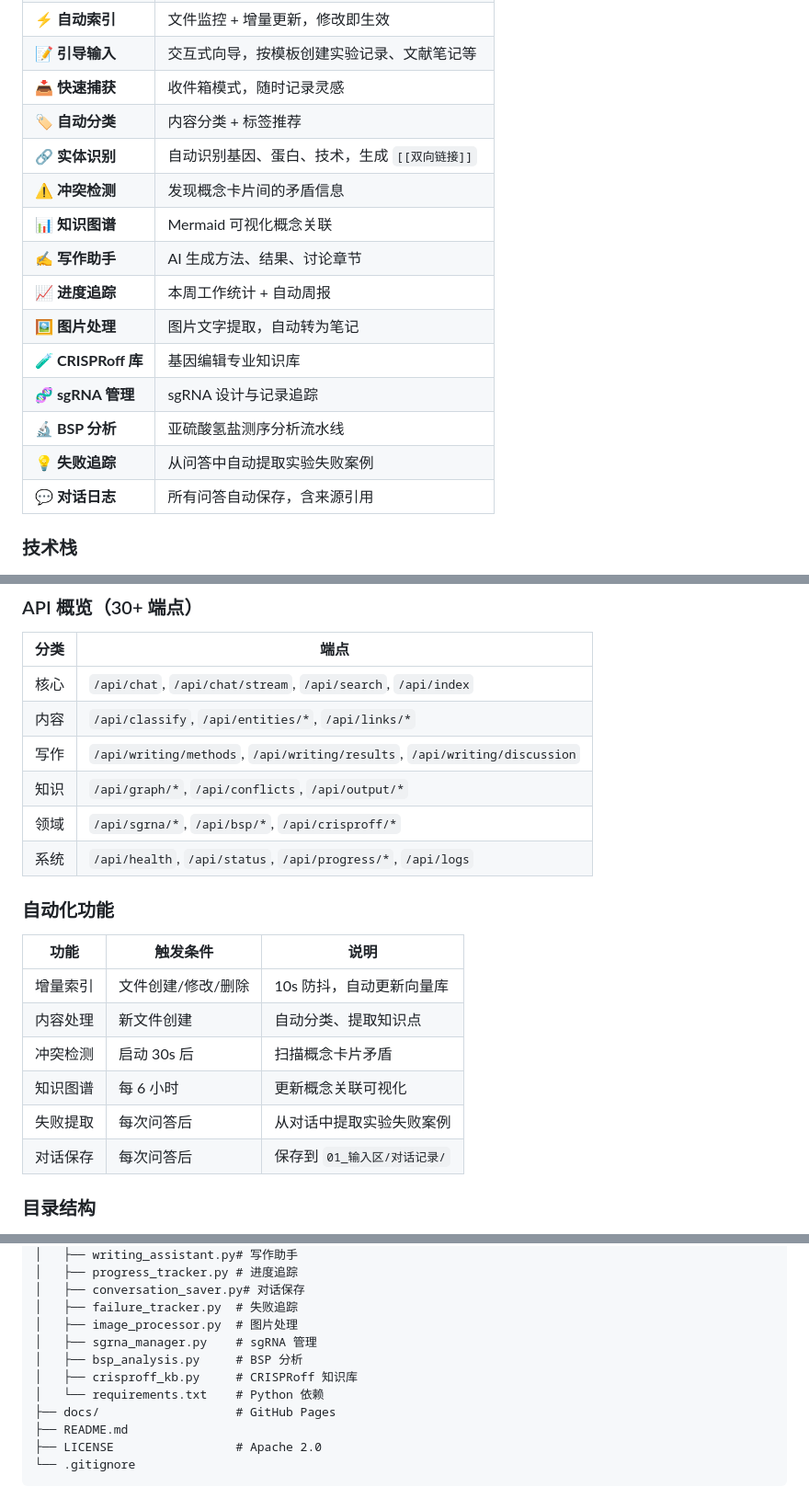
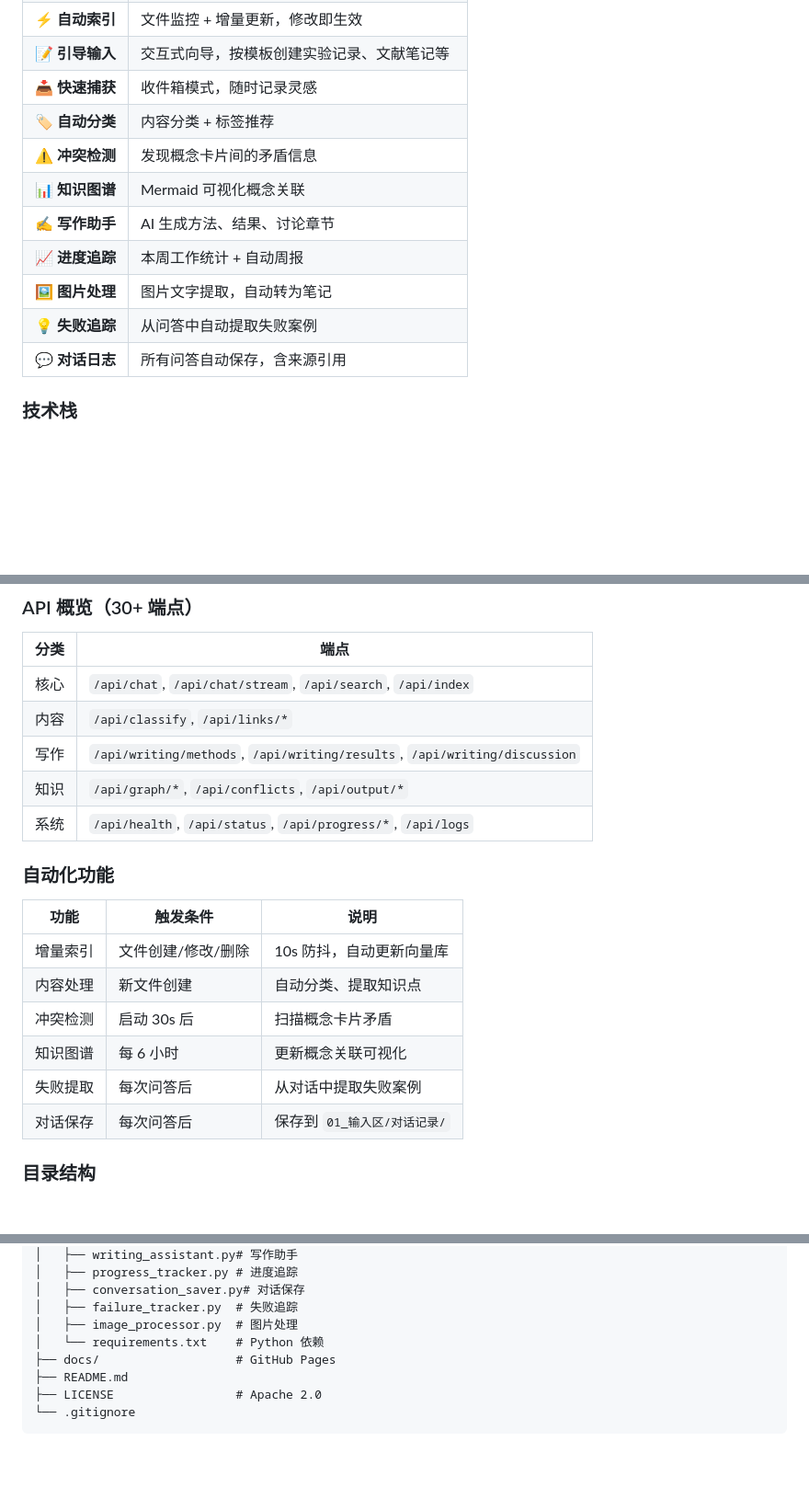
Before and after one commit to QKstarer/obsagent, a Markdown page: README.md, 3 parts joined by grey strips. Shown at 92% size. GitHub-like rendering; blank space fills up the shorter version.

Commit message:
docs: 移除领域特定功能，定位为通用Obsidian插件

```diff
--- a/README.md
+++ b/README.md
@@ -155,16 +155,12 @@ KB Assistant 不只是问答工具——它是 Obsidian 的全流程知识管理
 | **📝 引导输入** | 交互式向导，按模板创建实验记录、文献笔记等 |
 | **📥 快速捕获** | 收件箱模式，随时记录灵感 |
 | **🏷️ 自动分类** | 内容分类 + 标签推荐 |
-| **🔗 实体识别** | 自动识别基因、蛋白、技术，生成 `[[双向链接]]` |
 | **⚠️ 冲突检测** | 发现概念卡片间的矛盾信息 |
 | **📊 知识图谱** | Mermaid 可视化概念关联 |
 | **✍️ 写作助手** | AI 生成方法、结果、讨论章节 |
 | **📈 进度追踪** | 本周工作统计 + 自动周报 |
 | **🖼️ 图片处理** | 图片文字提取，自动转为笔记 |
-| **🧪 CRISPRoff 库** | 基因编辑专业知识库 |
-| **🧬 sgRNA 管理** | sgRNA 设计与记录追踪 |
-| **🔬 BSP 分析** | 亚硫酸氢盐测序分析流水线 |
-| **💡 失败追踪** | 从问答中自动提取实验失败案例 |
+| **💡 失败追踪** | 从问答中自动提取失败案例 |
 | **💬 对话日志** | 所有问答自动保存，含来源引用 |
 
 ### 技术栈
@@ -245,10 +241,9 @@ set LLM_PROVIDER=auto          # 自动（Ollama → SF → DeepSeek）
 | 分类 | 端点 |
 |------|------|
 | 核心 | `/api/chat`, `/api/chat/stream`, `/api/search`, `/api/index` |
-| 内容 | `/api/classify`, `/api/entities/*`, `/api/links/*` |
+| 内容 | `/api/classify`, `/api/links/*` |
 | 写作 | `/api/writing/methods`, `/api/writing/results`, `/api/writing/discussion` |
 | 知识 | `/api/graph/*`, `/api/conflicts`, `/api/output/*` |
-| 领域 | `/api/sgrna/*`, `/api/bsp/*`, `/api/crisproff/*` |
 | 系统 | `/api/health`, `/api/status`, `/api/progress/*`, `/api/logs` |
 
 ### 自动化功能
@@ -259,7 +254,7 @@ set LLM_PROVIDER=auto          # 自动（Ollama → SF → DeepSeek）
 | 内容处理 | 新文件创建 | 自动分类、提取知识点 |
 | 冲突检测 | 启动 30s 后 | 扫描概念卡片矛盾 |
 | 知识图谱 | 每 6 小时 | 更新概念关联可视化 |
-| 失败提取 | 每次问答后 | 从对话中提取实验失败案例 |
+| 失败提取 | 每次问答后 | 从对话中提取失败案例 |
 | 对话保存 | 每次问答后 | 保存到 `01_输入区/对话记录/` |
 
 ### 目录结构
@@ -289,9 +284,6 @@ obsagent/
 │   ├── conversation_saver.py# 对话保存
 │   ├── failure_tracker.py  # 失败追踪
 │   ├── image_processor.py  # 图片处理
-│   ├── sgrna_manager.py    # sgRNA 管理
-│   ├── bsp_analysis.py     # BSP 分析
-│   ├── crisproff_kb.py     # CRISPRoff 知识库
 │   └── requirements.txt    # Python 依赖
 ├── docs/                   # GitHub Pages
 ├── README.md
```
